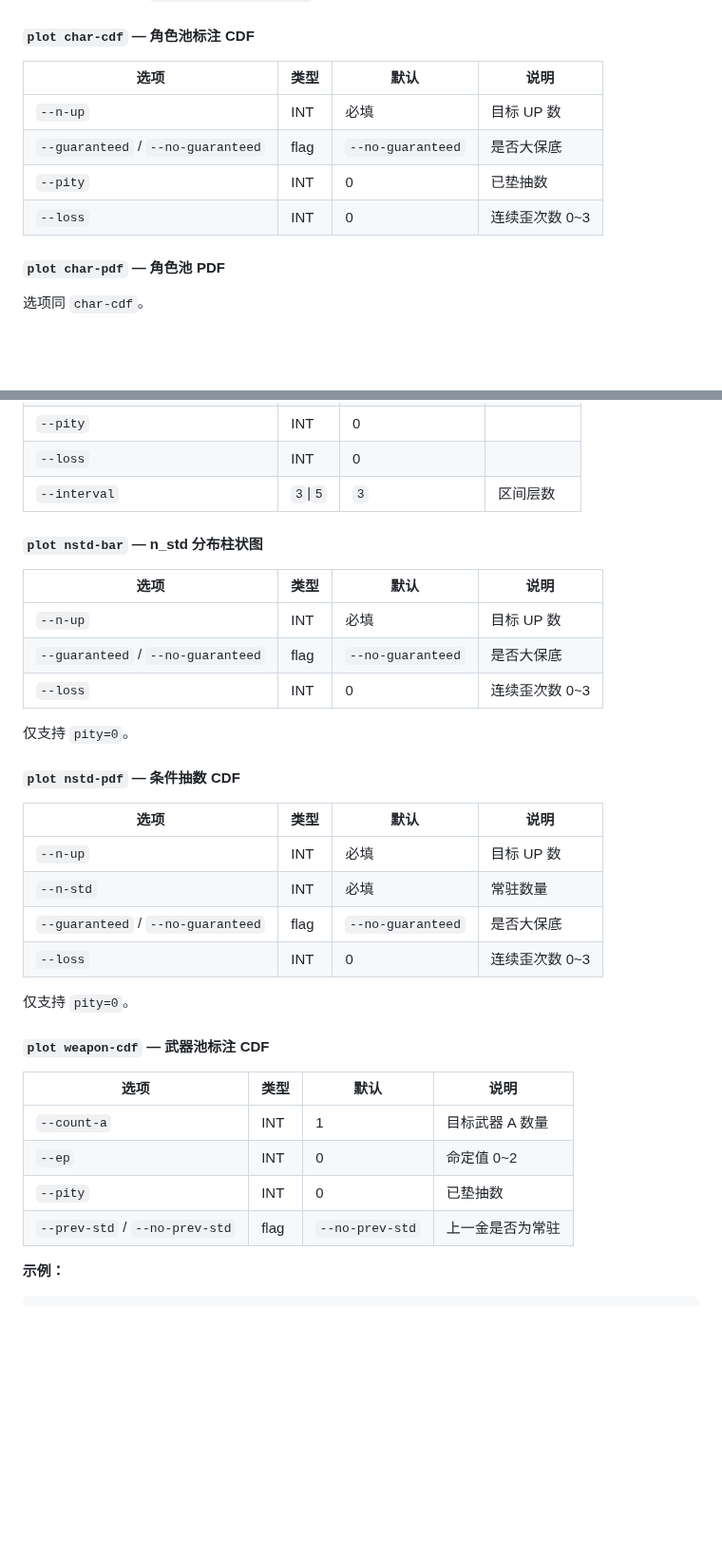
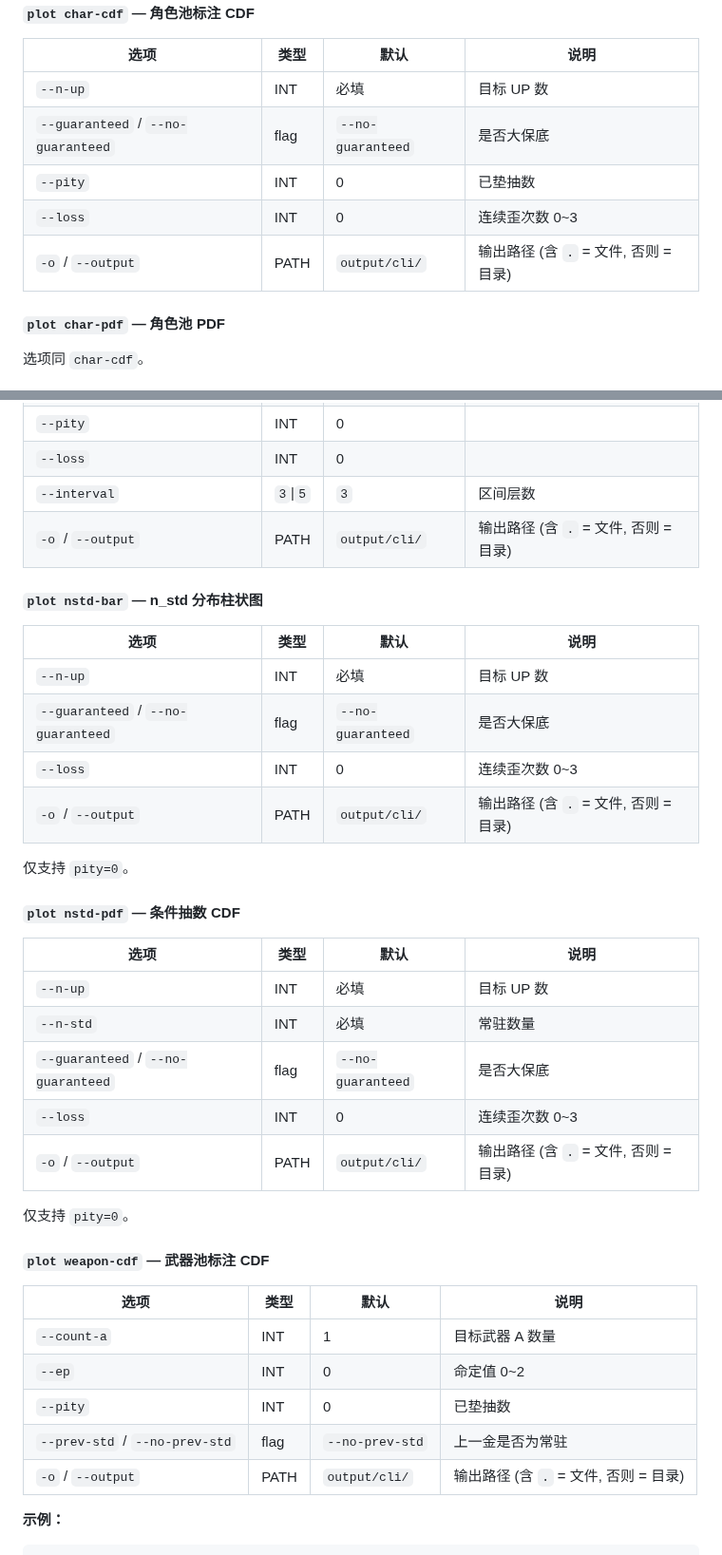
Before and after one commit to SleepCloudMX/genshin-wish, a Markdown page: docs/usage.md, 2 parts joined by grey strips. Shown at 95% size. Drawn GitHub-style; blank space fills up the shorter version.

Commit message:
docs: add -o/--output row to each plot subcommand table in usage.md

```diff
--- a/docs/usage.md
+++ b/docs/usage.md
@@ -150,6 +150,7 @@ genshin-wish joint --char-up 2 --weapon-count 1 \
 | `--guaranteed` / `--no-guaranteed` | flag | `--no-guaranteed` | 是否大保底 |
 | `--pity` | INT | 0 | 已垫抽数 |
 | `--loss` | INT | 0 | 连续歪次数 0~3 |
+| `-o` / `--output` | PATH | `output/cli/` | 输出路径 (含 `.` = 文件, 否则 = 目录) |
 
 #### `plot char-pdf` — 角色池 PDF
 
@@ -164,6 +165,7 @@ genshin-wish joint --char-up 2 --weapon-count 1 \
 | `--pity` | INT | 0 | |
 | `--loss` | INT | 0 | |
 | `--interval` | `3`\|`5` | `3` | 区间层数 |
+| `-o` / `--output` | PATH | `output/cli/` | 输出路径 (含 `.` = 文件, 否则 = 目录) |
 
 #### `plot nstd-bar` — n_std 分布柱状图
 
@@ -172,6 +174,7 @@ genshin-wish joint --char-up 2 --weapon-count 1 \
 | `--n-up` | INT | 必填 | 目标 UP 数 |
 | `--guaranteed` / `--no-guaranteed` | flag | `--no-guaranteed` | 是否大保底 |
 | `--loss` | INT | 0 | 连续歪次数 0~3 |
+| `-o` / `--output` | PATH | `output/cli/` | 输出路径 (含 `.` = 文件, 否则 = 目录) |
 
 仅支持 `pity=0`。
 
@@ -183,6 +186,7 @@ genshin-wish joint --char-up 2 --weapon-count 1 \
 | `--n-std` | INT | 必填 | 常驻数量 |
 | `--guaranteed` / `--no-guaranteed` | flag | `--no-guaranteed` | 是否大保底 |
 | `--loss` | INT | 0 | 连续歪次数 0~3 |
+| `-o` / `--output` | PATH | `output/cli/` | 输出路径 (含 `.` = 文件, 否则 = 目录) |
 
 仅支持 `pity=0`。
 
@@ -194,6 +198,7 @@ genshin-wish joint --char-up 2 --weapon-count 1 \
 | `--ep` | INT | 0 | 命定值 0~2 |
 | `--pity` | INT | 0 | 已垫抽数 |
 | `--prev-std` / `--no-prev-std` | flag | `--no-prev-std` | 上一金是否为常驻 |
+| `-o` / `--output` | PATH | `output/cli/` | 输出路径 (含 `.` = 文件, 否则 = 目录) |
 
 **示例：**
 
```
